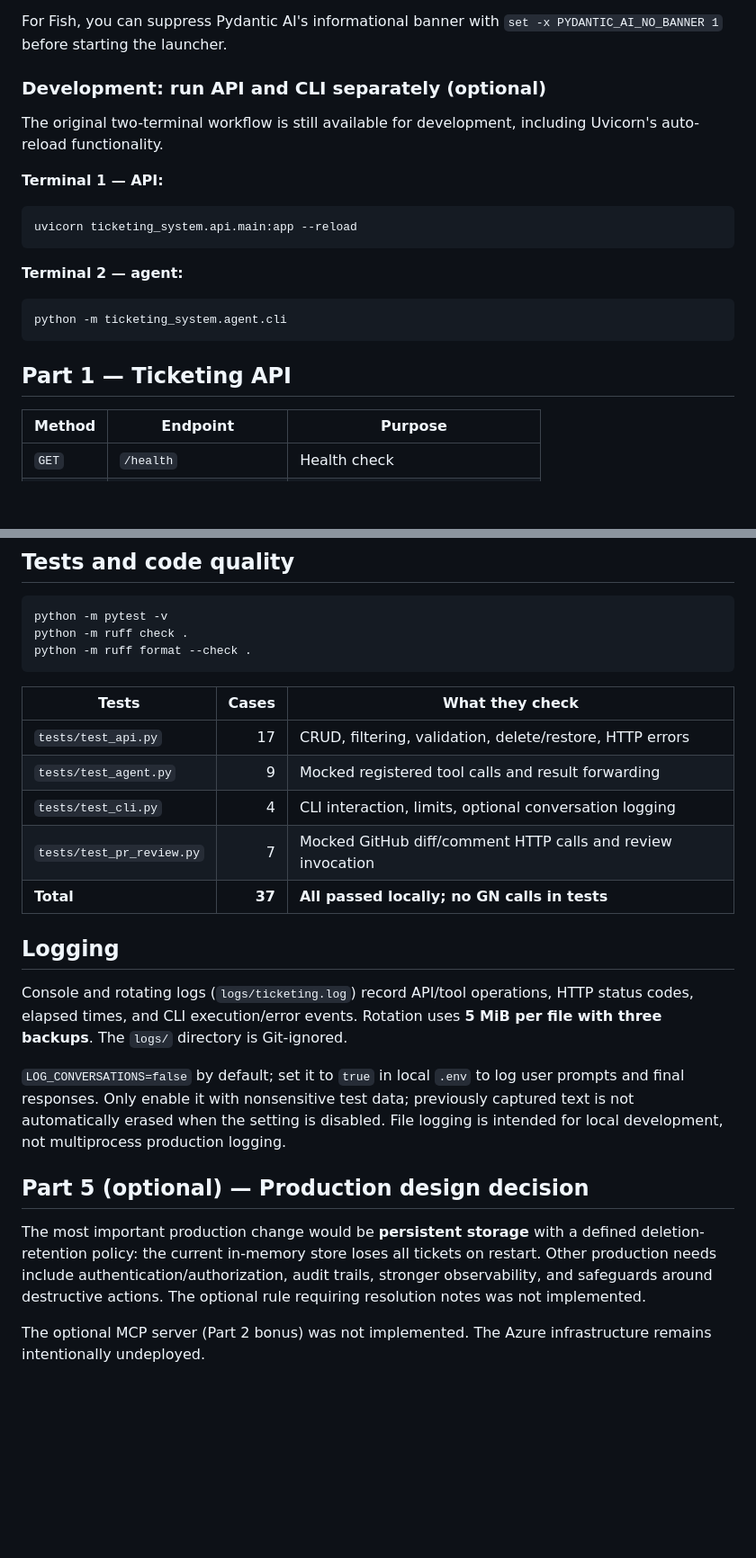
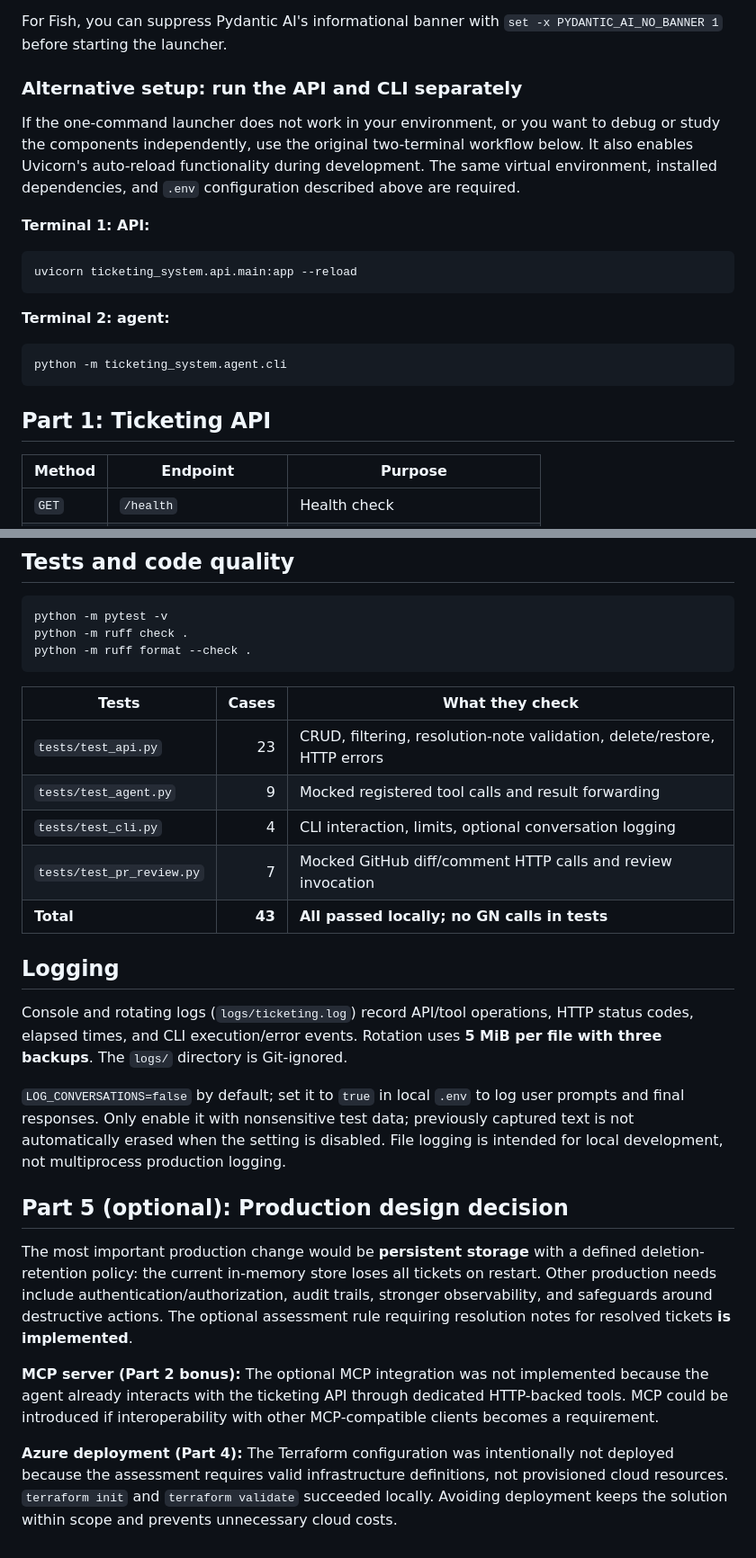
Before and after one commit to leeonora/gn-ticketing-agent, a Markdown page: README.md, 2 parts joined by grey strips. Shown at 90% size. Drawn GitHub-style; blank space fills up the shorter version.

````diff
--- a/README.md
+++ b/README.md
@@ -122,23 +132,23 @@ On Windows without activation, use `.\.venv\Scripts\python.exe -m ticketing_syst
 
 For Fish, you can suppress Pydantic AI's informational banner with `set -x PYDANTIC_AI_NO_BANNER 1` before starting the launcher.
 
-### Development: run API and CLI separately (optional)
+### Alternative setup: run the API and CLI separately
 
-The original two-terminal workflow is still available for development, including Uvicorn's auto-reload functionality.
+If the one-command launcher does not work in your environment, or you want to debug or study the components independently, use the original two-terminal workflow below. It also enables Uvicorn's auto-reload functionality during development. The same virtual environment, installed dependencies, and `.env` configuration described above are required.
 
-**Terminal 1 — API:**
+**Terminal 1: API:**
 
 ```bash
 uvicorn ticketing_system.api.main:app --reload
 ```
 
-**Terminal 2 — agent:**
+**Terminal 2: agent:**
 
 ```bash
 python -m ticketing_system.agent.cli
 ```
 
-## Part 1 — Ticketing API
+## Part 1: Ticketing API
 
 | Method | Endpoint | Purpose |
 | --- | --- | --- |
@@ -220,11 +239,11 @@ python -m ruff format --check .
 
 | Tests | Cases | What they check |
 | --- | ---: | --- |
-| `tests/test_api.py` | 17 | CRUD, filtering, validation, delete/restore, HTTP errors |
+| `tests/test_api.py` | 23 | CRUD, filtering, resolution-note validation, delete/restore, HTTP errors |
 | `tests/test_agent.py` | 9 | Mocked registered tool calls and result forwarding |
 | `tests/test_cli.py` | 4 | CLI interaction, limits, optional conversation logging |
 | `tests/test_pr_review.py` | 7 | Mocked GitHub diff/comment HTTP calls and review invocation |
-| **Total** | **37** | **All passed locally; no GN calls in tests** |
+| **Total** | **43** | **All passed locally; no GN calls in tests** |
 
 ## Logging
 
@@ -232,8 +251,10 @@ Console and rotating logs (`logs/ticketing.log`) record API/tool operations, HTT
 
 `LOG_CONVERSATIONS=false` by default; set it to `true` in local `.env` to log user prompts and final responses. Only enable it with nonsensitive test data; previously captured text is not automatically erased when the setting is disabled. File logging is intended for local development, not multiprocess production logging.
 
-## Part 5 (optional) — Production design decision
+## Part 5 (optional): Production design decision
 
-The most important production change would be **persistent storage** with a defined deletion-retention policy: the current in-memory store loses all tickets on restart. Other production needs include authentication/authorization, audit trails, stronger observability, and safeguards around destructive actions. The optional rule requiring resolution notes was not implemented.
+The most important production change would be **persistent storage** with a defined deletion-retention policy: the current in-memory store loses all tickets on restart. Other production needs include authentication/authorization, audit trails, stronger observability, and safeguards around destructive actions. The optional assessment rule requiring resolution notes for resolved tickets **is implemented**.
 
-The optional MCP server (Part 2 bonus) was not implemented. The Azure infrastructure remains intentionally undeployed.
+**MCP server (Part 2 bonus):** The optional MCP integration was not implemented because the agent already interacts with the ticketing API through dedicated HTTP-backed tools. MCP could be introduced if interoperability with other MCP-compatible clients becomes a requirement.
+
+**Azure deployment (Part 4):** The Terraform configuration was intentionally not deployed because the assessment requires valid infrastructure definitions, not provisioned cloud resources. `terraform init` and `terraform validate` succeeded locally. Avoiding deployment keeps the solution within scope and prevents unnecessary cloud costs.
````
Also changed, not shown: other parts of README.md (+33 -14 lines), docs/diagrams/architecture_PR_agent.png (added), docs/diagrams/architecture_ticketing_agent.png (added), 3 other files.
